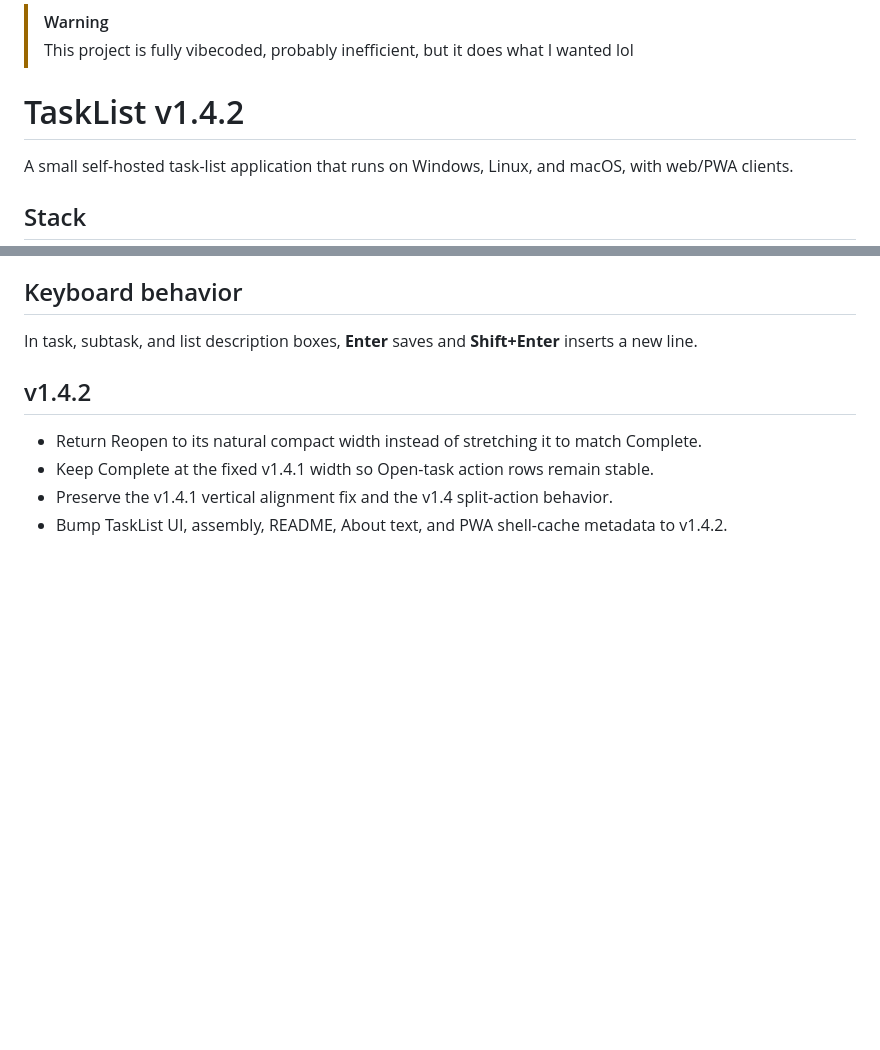
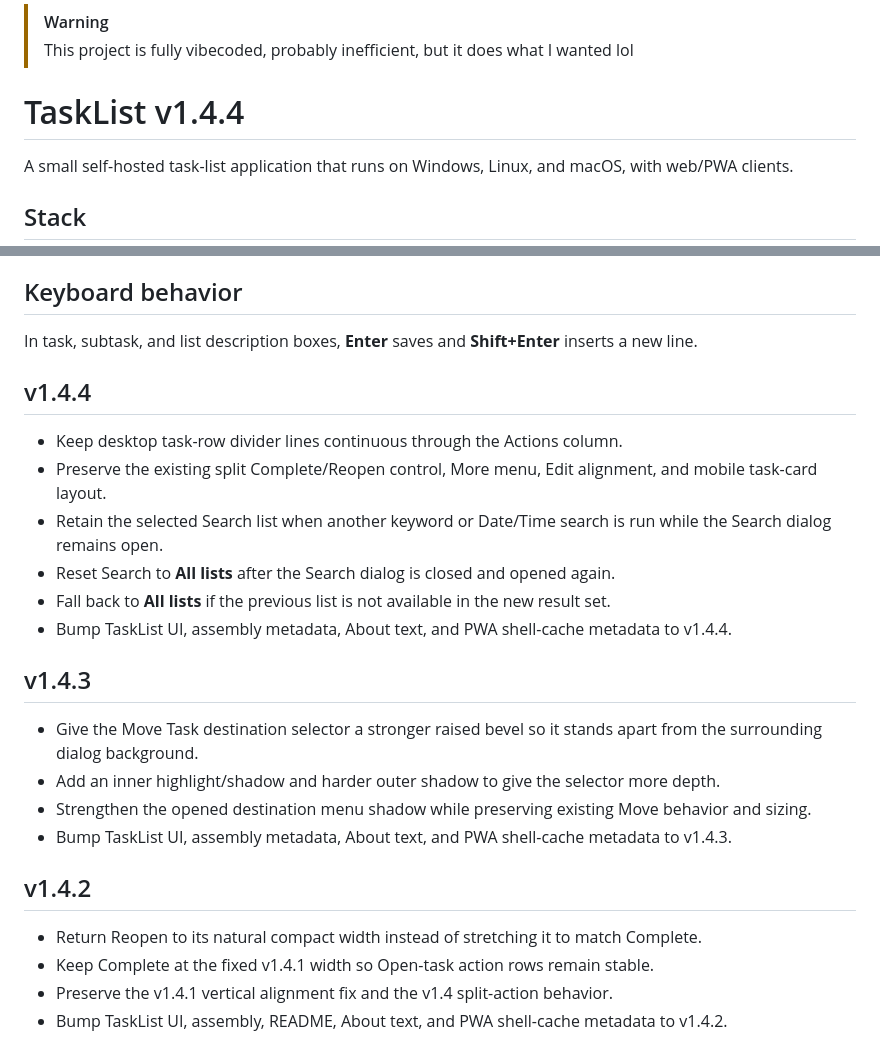
Before and after one commit to RotatingWires/task-list, a Markdown page: README.md, 2 parts joined by grey strips. Drawn GitHub-style; blank space fills up the shorter version.

Commit message:
v1.4.4: Update README release notes

```diff
--- a/README.md
+++ b/README.md
@@ -1,7 +1,7 @@
 > [!WARNING]
 > This project is fully vibecoded, probably inefficient, but it does what I wanted lol
 
-# TaskList v1.4.2
+# TaskList v1.4.4
 
 A small self-hosted task-list application that runs on Windows, Linux, and macOS, with web/PWA clients.
 
@@ -81,6 +81,22 @@ Import preserves arbitrary checklist nesting. Root groups are imported bottom-up
 ## Keyboard behavior
 
 In task, subtask, and list description boxes, **Enter** saves and **Shift+Enter** inserts a new line.
+
+## v1.4.4
+
+- Keep desktop task-row divider lines continuous through the Actions column.
+- Preserve the existing split Complete/Reopen control, More menu, Edit alignment, and mobile task-card layout.
+- Retain the selected Search list when another keyword or Date/Time search is run while the Search dialog remains open.
+- Reset Search to **All lists** after the Search dialog is closed and opened again.
+- Fall back to **All lists** if the previous list is not available in the new result set.
+- Bump TaskList UI, assembly metadata, About text, and PWA shell-cache metadata to v1.4.4.
+
+## v1.4.3
+
+- Give the Move Task destination selector a stronger raised bevel so it stands apart from the surrounding dialog background.
+- Add an inner highlight/shadow and harder outer shadow to give the selector more depth.
+- Strengthen the opened destination menu shadow while preserving existing Move behavior and sizing.
+- Bump TaskList UI, assembly metadata, About text, and PWA shell-cache metadata to v1.4.3.
 
 ## v1.4.2
 
```
